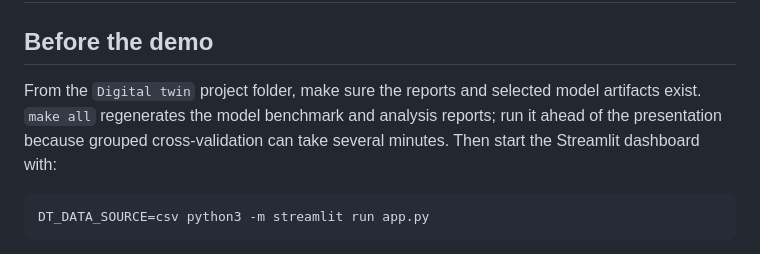
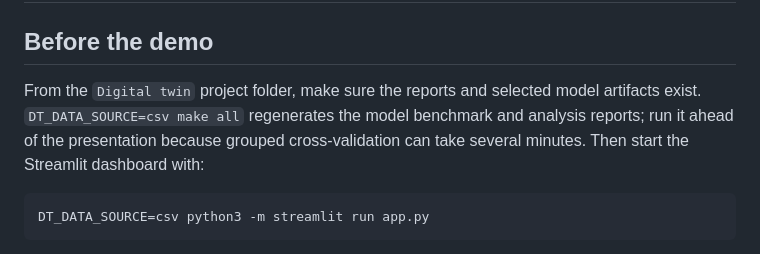
Before and after one commit to varshiniharikrishna/Digital-Twin, a Markdown page: docs/DEMO_SCRIPT.md, the part around the change. Drawn GitHub-style.

Commit message:
Clarify CSV demo report command

````diff
--- a/docs/DEMO_SCRIPT.md
+++ b/docs/DEMO_SCRIPT.md
@@ -2,7 +2,7 @@
 
 ## Before the demo
 
-From the `Digital twin` project folder, make sure the reports and selected model artifacts exist. `make all` regenerates the model benchmark and analysis reports; run it ahead of the presentation because grouped cross-validation can take several minutes. Then start the Streamlit dashboard with:
+From the `Digital twin` project folder, make sure the reports and selected model artifacts exist. `DT_DATA_SOURCE=csv make all` regenerates the model benchmark and analysis reports; run it ahead of the presentation because grouped cross-validation can take several minutes. Then start the Streamlit dashboard with:
 
 ```bash
 DT_DATA_SOURCE=csv python3 -m streamlit run app.py
````
